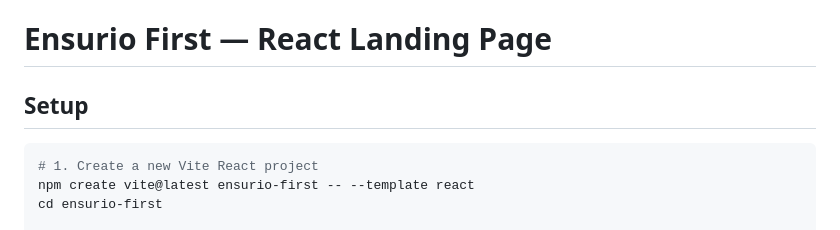
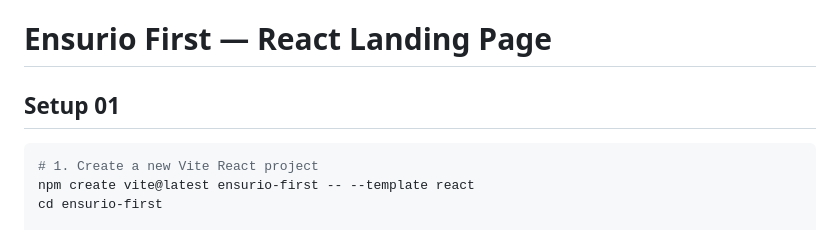
Before and after one commit to Ensurio-First/ensurio, a Markdown page: README.md, the part around the change. GitHub-like rendering.

````diff
--- a/README.md
+++ b/README.md
@@ -1,6 +1,6 @@
 # Ensurio First — React Landing Page
 
-## Setup
+## Setup 01
 
 ```bash
 # 1. Create a new Vite React project
````
